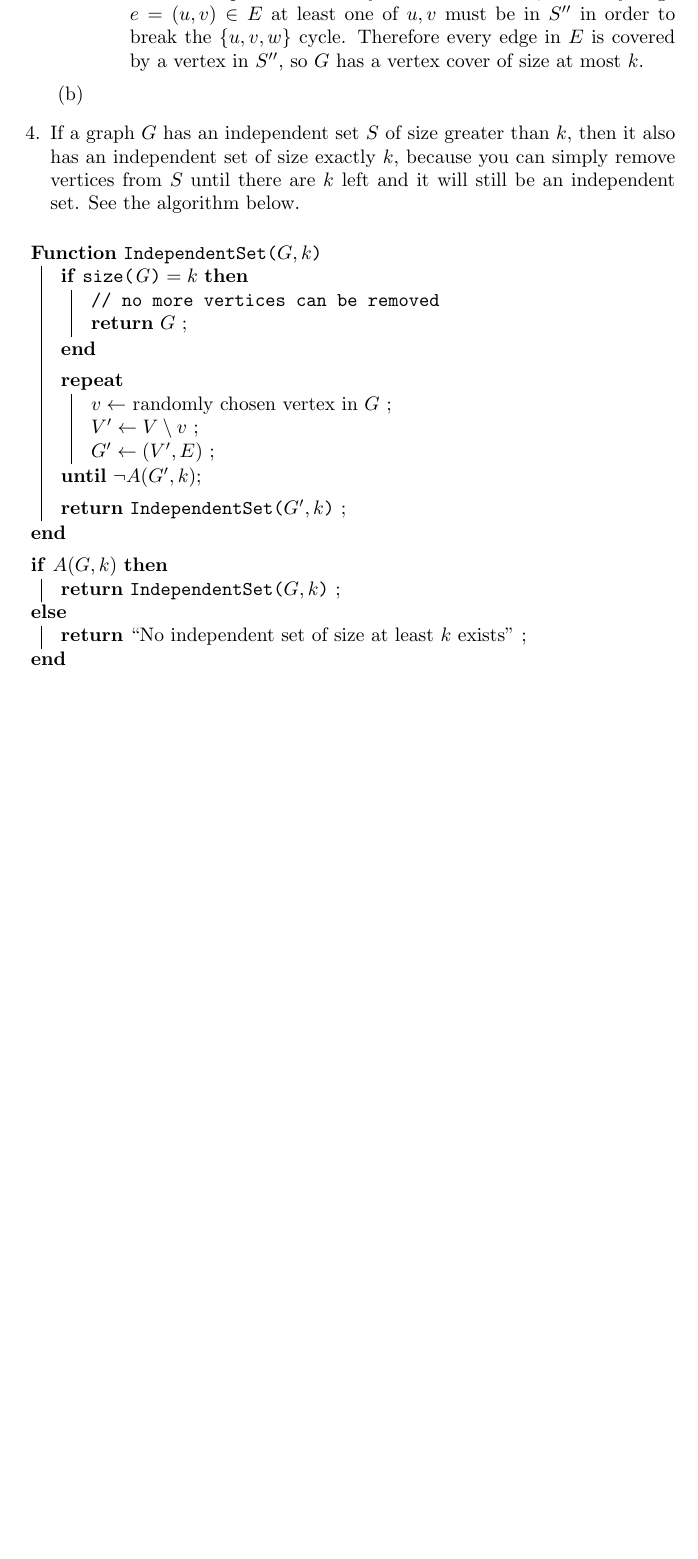
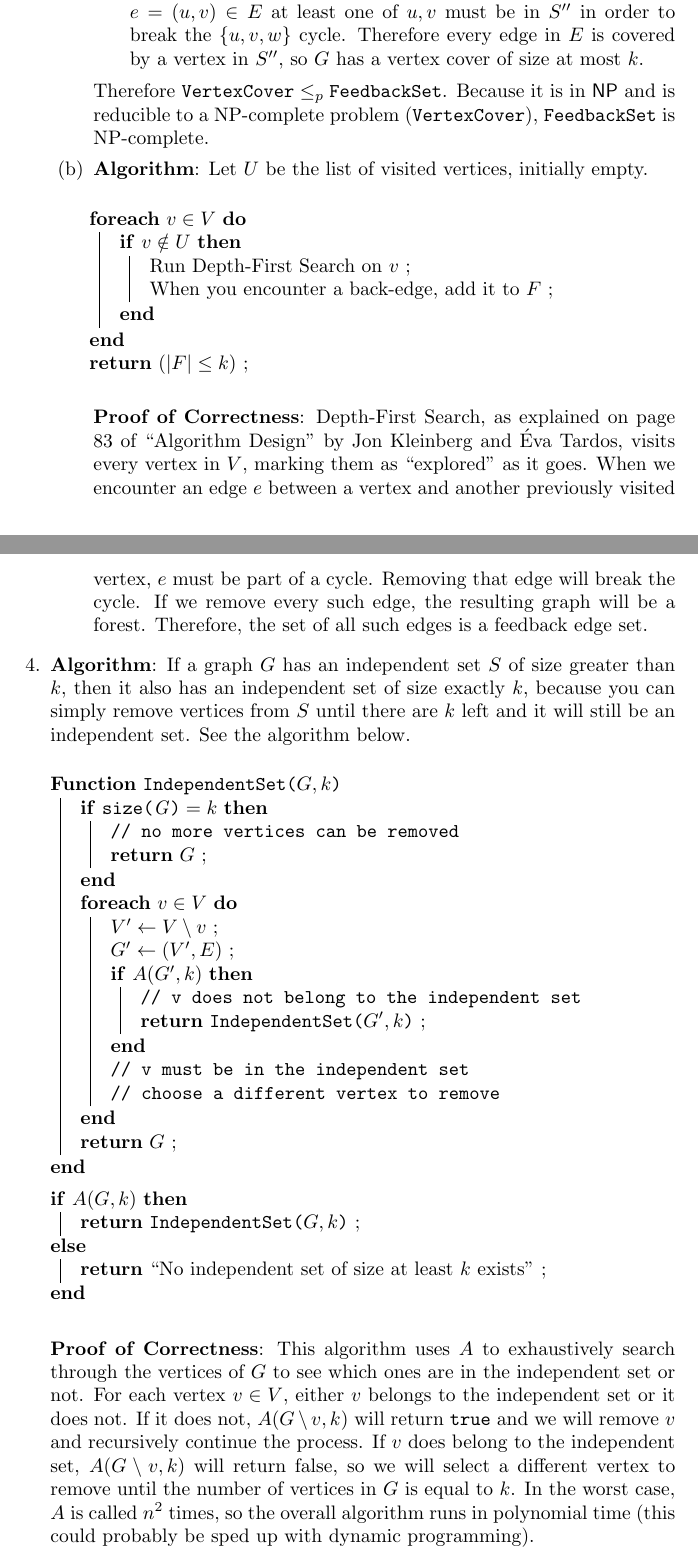
Before and after one commit to jojonium/CS-4120-Analysis-of-Algorithms, a LaTeX problem sheet (hw5.tex): part of page 3 of 3 before the commit and two parts of pages 3 and 4 of 4 after it, the two joined at a grey line, cut so that both start at the same text, the shorter picture padded with empty space. Compiled offline with pdfLaTeX.

Commit message:
finish hw5

```diff
--- a/hw5.tex
+++ b/hw5.tex
@@ -139,14 +145,42 @@
 						at most $k$.
 				\end{itemize}
 
-			\item % TODO 3B
+				Therefore $\mathtt{VertexCover} \le_p \mathtt{FeedbackSet}$.
+				Because it is in \textsf{NP} and is reducible to a NP-complete
+				problem (\texttt{VertexCover}), \texttt{FeedbackSet} is
+				NP-complete.
+
+			\item \textbf{Algorithm}: Let $U$ be the list of visited vertices,
+				initially empty.
+
+				\IncMargin{3em}
+				\begin{algorithm}[h]
+					\ForEach{$v \in V$}{
+						\If{$v \notin U$}{
+							Run Depth-First Search on $v$ \;
+							When you encounter a back-edge, add it to $F$ \;
+						}
+					}
+					\Return $(|F| \le k)$ \;
+				\end{algorithm}
+
+				\textbf{Proof of Correctness}: Depth-First Search, as explained
+				on page 83 of ``Algorithm Design'' by Jon Kleinberg and \'Eva
+				Tardos, visits every vertex in $V$, marking them as ``explored''
+				as it goes. When we encounter an edge $e$ between a vertex and
+				another previously visited vertex, $e$ must be part of a cycle.
+				Removing that edge will break the cycle. If we remove every such
+				edge, the resulting graph will be a forest. Therefore, the set
+				of all such edges is a feedback edge set.
+
 		\end{enumerate}
 
-	\item If a graph $G$ has an independent set $S$ of size greater than $k$,
-		then it also has an independent set of size exactly $k$, because you can
-		simply remove vertices from $S$ until there are $k$ left and it will
-		still be an independent set. See the algorithm below.
+	\item \textbf{Algorithm}: If a graph $G$ has an independent set $S$ of size
+		greater than $k$, then it also has an independent set of size exactly
+		$k$, because you can simply remove vertices from $S$ until there are $k$
+		left and it will still be an independent set. See the algorithm below.
 
+		\IncMargin{1em}
 		\begin{function}[h]
 			\SetKwFunction{FRecurs}{IndependentSet}
 			\SetKwFunction{size}{size}
@@ -155,14 +189,17 @@
 					\tcp{no more vertices can be removed}
 					\Return $G$ \;
 				}
-				\BlankLine
-				\Repeat{$\neg A(G', k)$}{
-					$v \gets $ randomly chosen vertex in $G$ \;
+				\ForEach{$v \in V$}{
 					$V' \gets V \setminus v$ \;
 					$G' \gets (V', E)$ \;
+					\If{$A(G', k)$}{
+						\tcp{v does not belong to the independent set}
+						\Return \FRecurs {$G', k$} \;
+					}
+					\tcp{v must be in the independent set}
+					\tcp{choose a different vertex to remove}
 				}
-				\BlankLine
-				\Return \FRecurs {$G', k$} \;
+				\Return $G$ \;
 			}
 			\BlankLine
 			\eIf{$A(G, k)$}{
@@ -172,6 +209,18 @@
 			}
 
 		\end{function}
+
+		\textbf{Proof of Correctness}: This algorithm uses $A$ to exhaustively
+		search through the vertices of $G$ to see which ones are in the
+		independent set or not. For each vertex $v \in V$, either $v$ belongs to
+		the independent set or it does not. If it does not, $A(G \setminus v,
+		k)$ will return \texttt{true} and we will remove $v$ and recursively
+		continue the process. If $v$ does belong to the independent set, $A(G
+		\setminus v, k)$ will return false, so we will select a different vertex
+		to remove until the number of vertices in $G$ is equal to $k$. In the
+		worst case, $A$ is called $n^2$ times, so the overall algorithm runs in
+		polynomial time (this could probably be sped up with dynamic
+		programming).
 \end{enumerate}
 
 \end{document}
```
Also changed, not shown: hw5.tex (90 more changed lines).
